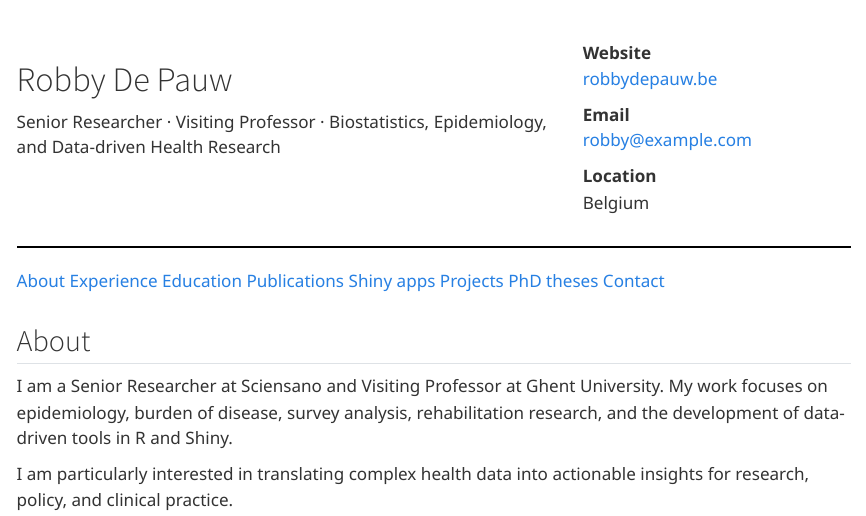
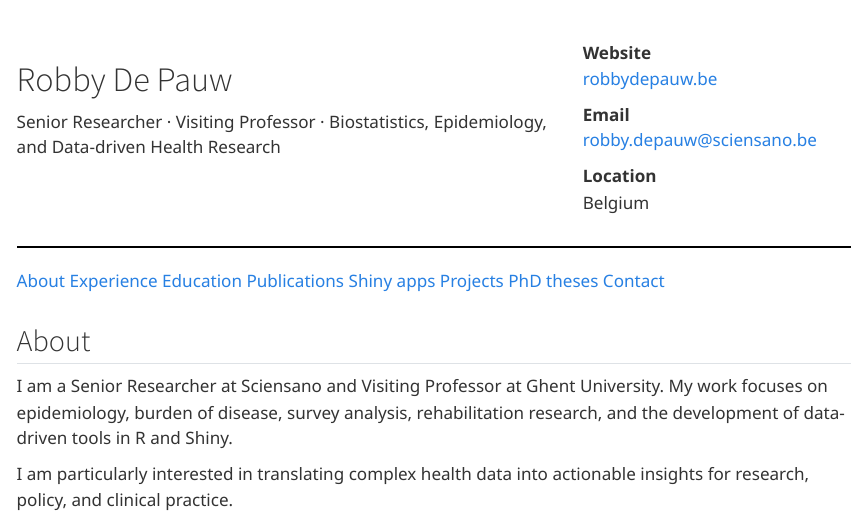
Before and after one commit to rdpauw/rdpauw, a Quarto document (index.qmd): the page in a window 1100 px wide, from its top. Rendered offline with R 4.5, knitr and Pandoc in place of Quarto, with nearby package versions; some code elsewhere in the file could not run offline.

Commit message:
update email

```diff
--- a/index.qmd
+++ b/index.qmd
@@ -37,7 +37,7 @@ library(bib2df)
 [robbydepauw.be](https://www.robbydepauw.be/)
 
 **Email**
-[robby@example.com](mailto:robby@example.com)
+[robby.depauw@sciensano.be](robby.depauw@sciensano.be)
 
 **Location**
 Belgium
```
Also changed, not shown: .quarto/idx/index.qmd.json, index.qmd (2 more changed lines), 3 other files.
